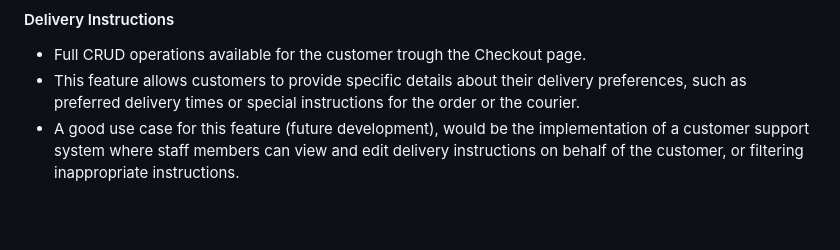
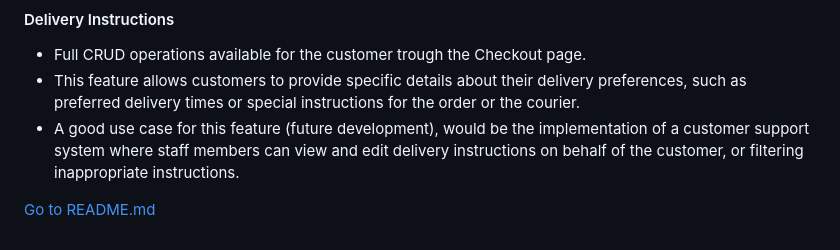
Before and after one commit to zioan/pp4_GreenLocalVeggies, a Markdown page: FEATURES.md, the part around the change. Drawn GitHub-style; blank space fills up the shorter version.

Commit message:
Fix typo and add a go-to-readme link in TESTING.md and FEATURES.md

```diff
--- a/FEATURES.md
+++ b/FEATURES.md
@@ -252,3 +252,5 @@ Notes on Customer messages:
 - Full CRUD operations available for the customer trough the Checkout page.
 - This feature allows customers to provide specific details about their delivery preferences, such as preferred delivery times or special instructions for the order or the courier.
 - A good use case for this feature (future development), would be the implementation of a customer support system where staff members can view and edit delivery instructions on behalf of the customer, or filtering inappropriate instructions.
+
+[Go to README.md](README.md)
```
Also changed, not shown: TESTING.md (+4 -2 lines).
